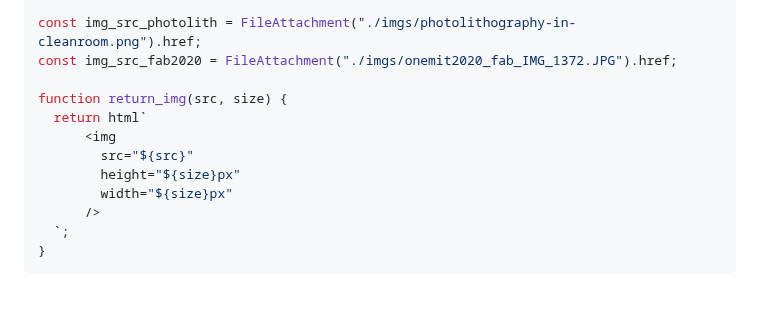
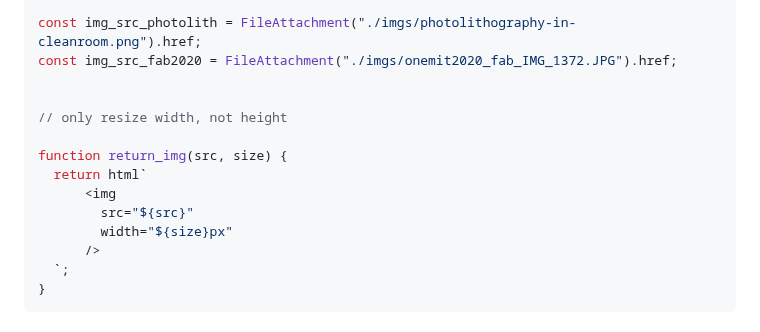
Before and after one commit to one-mit/one-mit.github.io, a Markdown page: src/wafer-fabrication.md, the part around the change. GitHub-like rendering; blank space fills up the shorter version.

```diff
--- a/src/wafer-fabrication.md
+++ b/src/wafer-fabrication.md
@@ -34,11 +34,13 @@ function return_resized_iframe(width,height) {
 const img_src_photolith = FileAttachment("./imgs/photolithography-in-cleanroom.png").href;
 const img_src_fab2020 = FileAttachment("./imgs/onemit2020_fab_IMG_1372.JPG").href;
 
+
+// only resize width, not height
+
 function return_img(src, size) {
   return html`
       <img
         src="${src}"
-        height="${size}px"
         width="${size}px"
       />
   `;
```
